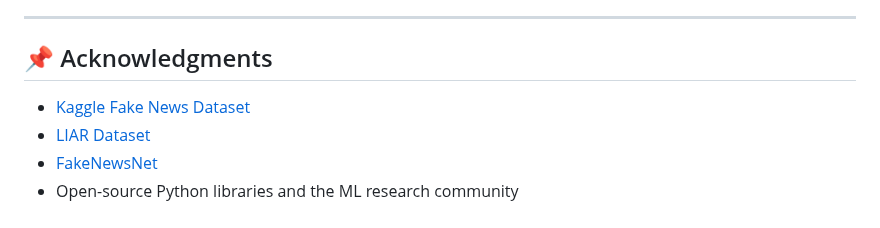
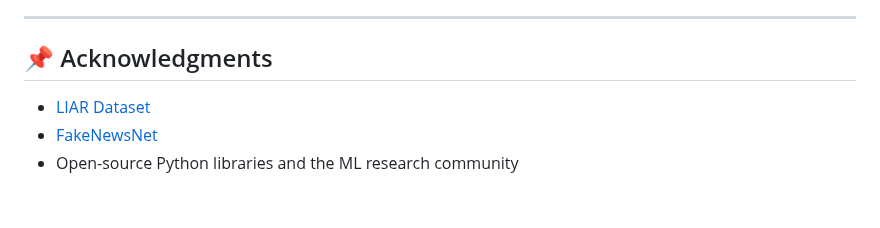
Before and after one commit to MTS-Krishna/FND-GUI, a Markdown page: README.md, the part around the change. GitHub-like rendering.

```diff
--- a/README.md
+++ b/README.md
@@ -162,7 +162,6 @@ This project is licensed under the MIT License.
 
 ## 📌 Acknowledgments
 
-* [Kaggle Fake News Dataset](https://www.kaggle.com/c/fake-news/data)
 * [LIAR Dataset](https://www.cs.ucsb.edu/~william/data/liar_dataset.zip)
 * [FakeNewsNet](https://github.com/KaiDMML/FakeNewsNet)
 * Open-source Python libraries and the ML research community
```
